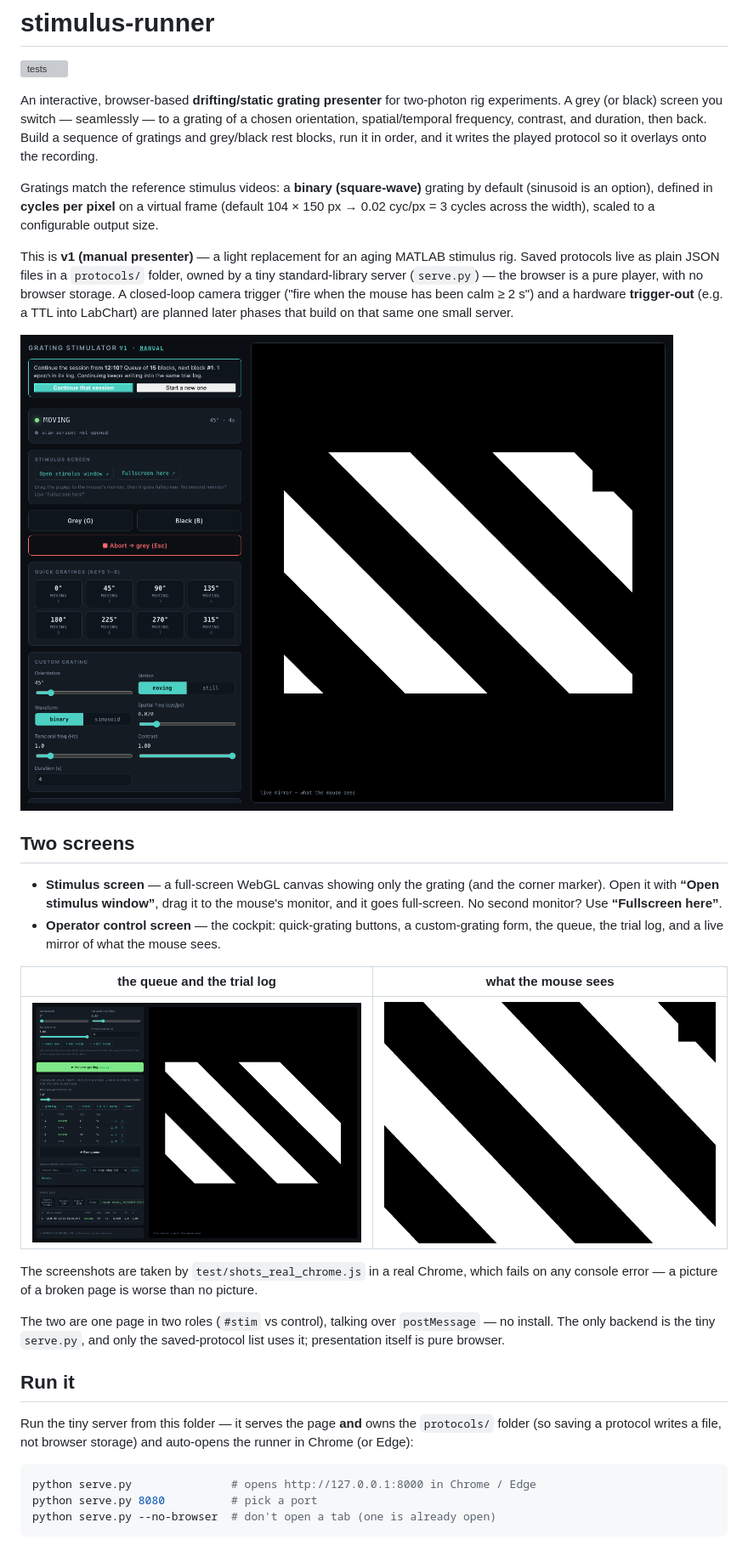
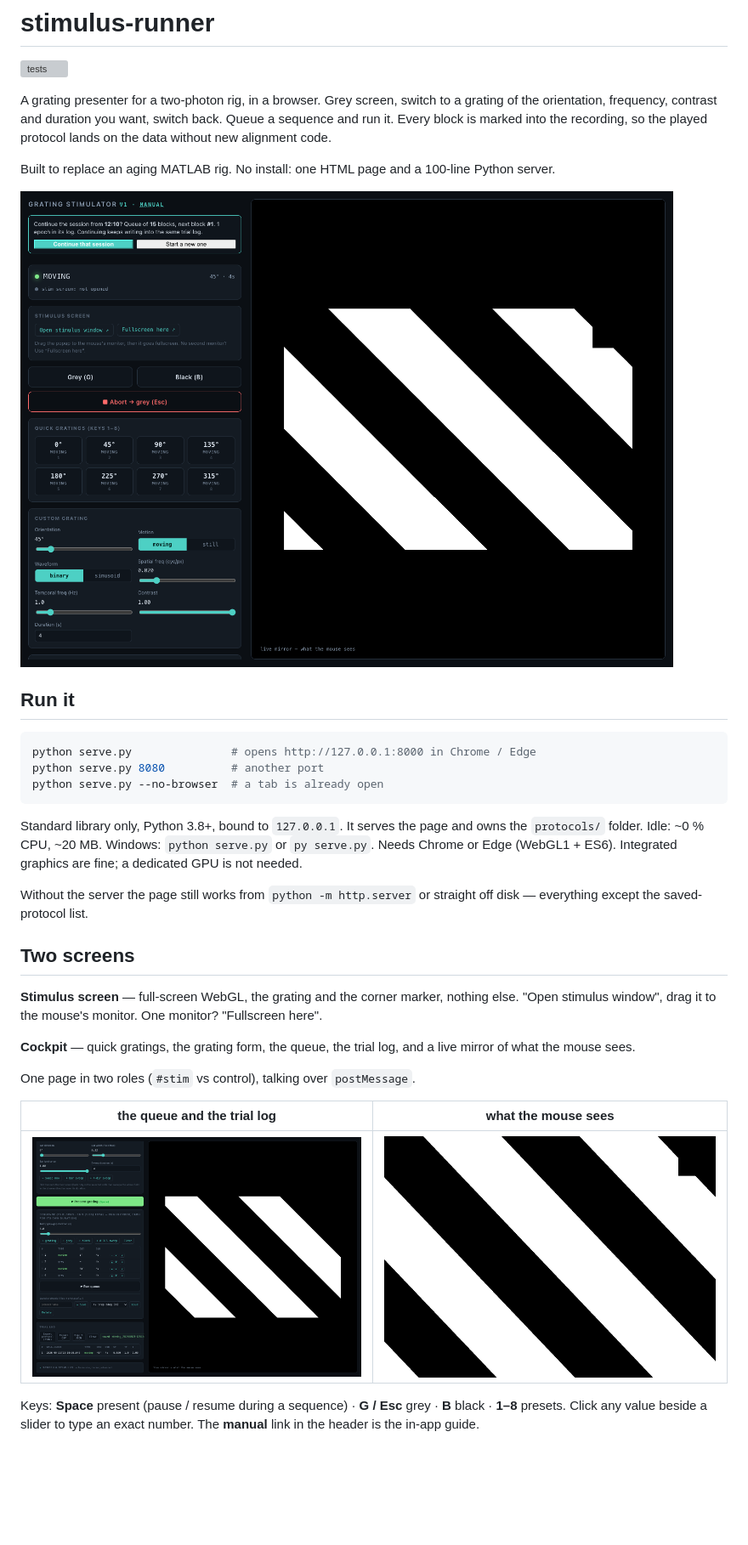
Before and after one commit to LynnYuSmith/stimulus-runner, a Markdown page: README.md, the part around one of its changes. Shown at 85% size. GitHub-like rendering; blank space fills up the shorter version; grey boxes are pictures that could not be loaded.

````diff
--- a/README.md
+++ b/README.md
@@ -2,33 +2,40 @@
 
 [![tests](https://github.com/LynnYuSmith/stimulus-runner/actions/workflows/tests.yml/badge.svg)](https://github.com/LynnYuSmith/stimulus-runner/actions/workflows/tests.yml)
 
-An interactive, browser-based **drifting/static grating presenter** for two-photon rig
-experiments. A grey (or black) screen you switch — seamlessly — to a grating of a chosen
-orientation, spatial/temporal frequency, contrast, and duration, then back. Build a
-sequence of gratings and grey/black rest blocks, run it in order, and it writes the played
-protocol so it overlays onto the recording.
+A grating presenter for a two-photon rig, in a browser. Grey screen, switch to a grating of
+the orientation, frequency, contrast and duration you want, switch back. Queue a sequence and
+run it. Every block is marked into the recording, so the played protocol lands on the data
+without new alignment code.
 
-Gratings match the reference stimulus videos: a **binary (square-wave)** grating by default
-(sinusoid is an option), defined in **cycles per pixel** on a virtual frame (default
-104 × 150 px → 0.02 cyc/px = 3 cycles across the width), scaled to a configurable output
-size.
+Built to replace an aging MATLAB rig. No install: one HTML page and a 100-line Python server.
 
-This is **v1 (manual presenter)** — a light replacement for an aging MATLAB stimulus rig.
-Saved protocols live as plain JSON files in a `protocols/` folder, owned by a tiny
-standard-library server (`serve.py`) — the browser is a pure player, with no browser storage.
-A closed-loop camera trigger ("fire when the mouse has been calm ≥ 2 s") and a hardware
-**trigger-out** (e.g. a TTL into LabChart) are planned later phases that build on that same
-one small server.
+![the cockpit: quick gratings, the grating form, and a live mirror of what the mouse sees](https://raw.githubusercontent.com/LynnYuSmith/stimulus-runner/main/docs/cockpit.png)
 
-![the operator cockpit: quick gratings, the custom-grating form, and a live mirror of what the mouse sees](https://raw.githubusercontent.com/LynnYuSmith/stimulus-runner/main/docs/cockpit.png)
+## Run it
+
+```bash
+python serve.py               # opens http://127.0.0.1:8000 in Chrome / Edge
+python serve.py 8080          # another port
+python serve.py --no-browser  # a tab is already open
+```
+
+Standard library only, Python 3.8+, bound to `127.0.0.1`. It serves the page and owns the
+`protocols/` folder. Idle: ~0 % CPU, ~20 MB. Windows: `python serve.py` or `py serve.py`.
+Needs Chrome or Edge (WebGL1 + ES6). Integrated graphics are fine; a dedicated GPU is not
+needed.
+
+Without the server the page still works from `python -m http.server` or straight off disk —
+everything except the saved-protocol list.
 
 ## Two screens
 
-- **Stimulus screen** — a full-screen WebGL canvas showing only the grating (and the corner
-  marker). Open it with **“Open stimulus window”**, drag it to the mouse's monitor, and it
-  goes full-screen. No second monitor? Use **“Fullscreen here”**.
-- **Operator control screen** — the cockpit: quick-grating buttons, a custom-grating form,
-  the queue, the trial log, and a live mirror of what the mouse sees.
+**Stimulus screen** — full-screen WebGL, the grating and the corner marker, nothing else.
+"Open stimulus window", drag it to the mouse's monitor. One monitor? "Fullscreen here".
+
+**Cockpit** — quick gratings, the grating form, the queue, the trial log, and a live mirror of
+what the mouse sees.
+
+One page in two roles (`#stim` vs control), talking over `postMessage`.
 
 | the queue and the trial log | what the mouse sees |
 |---|---|
@@ -36,20 +43,5 @@ one small server.
 
-The screenshots are taken by `test/shots_real_chrome.js` in a real Chrome, which fails on any
-console error — a picture of a broken page is worse than no picture.
+Keys: **Space** present (pause / resume during a sequence) · **G / Esc** grey · **B** black ·
+**1–8** presets. Click any value beside a slider to type an exact number. The **manual** link
+in the header is the in-app guide.
 
-The two are one page in two roles (`#stim` vs control), talking over `postMessage` — no
-install. The only backend is the tiny `serve.py`, and only the saved-protocol list uses it;
-presentation itself is pure browser.
-
-## Run it
-
-Run the tiny server from this folder — it serves the page **and** owns the `protocols/`
-folder (so saving a protocol writes a file, not browser storage) and auto-opens the runner
-in Chrome (or Edge):
-
-```bash
-python serve.py               # opens http://127.0.0.1:8000 in Chrome / Edge
-python serve.py 8080          # pick a port
-python serve.py --no-browser  # don't open a tab (one is already open)
-```
-
````
Also changed, not shown: other parts of README.md (+80 -130 lines).
